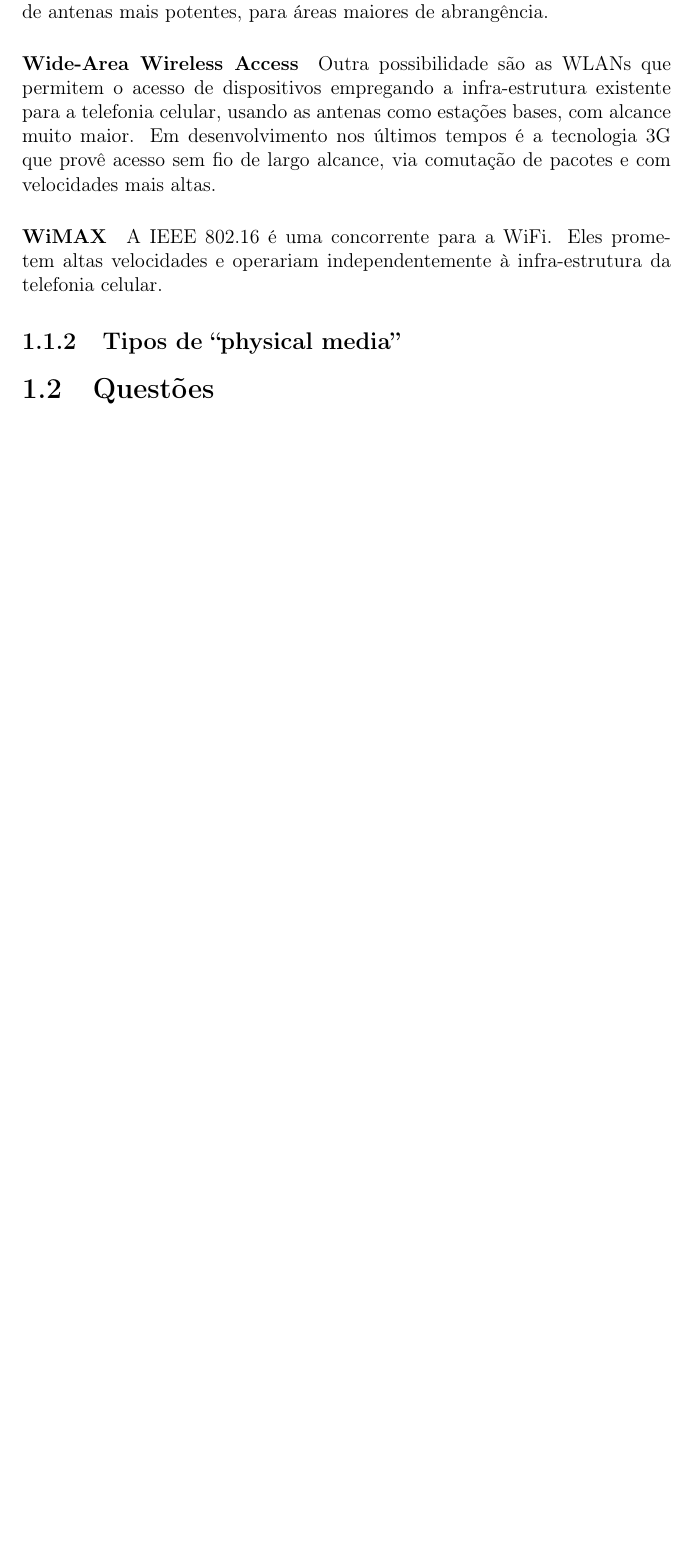
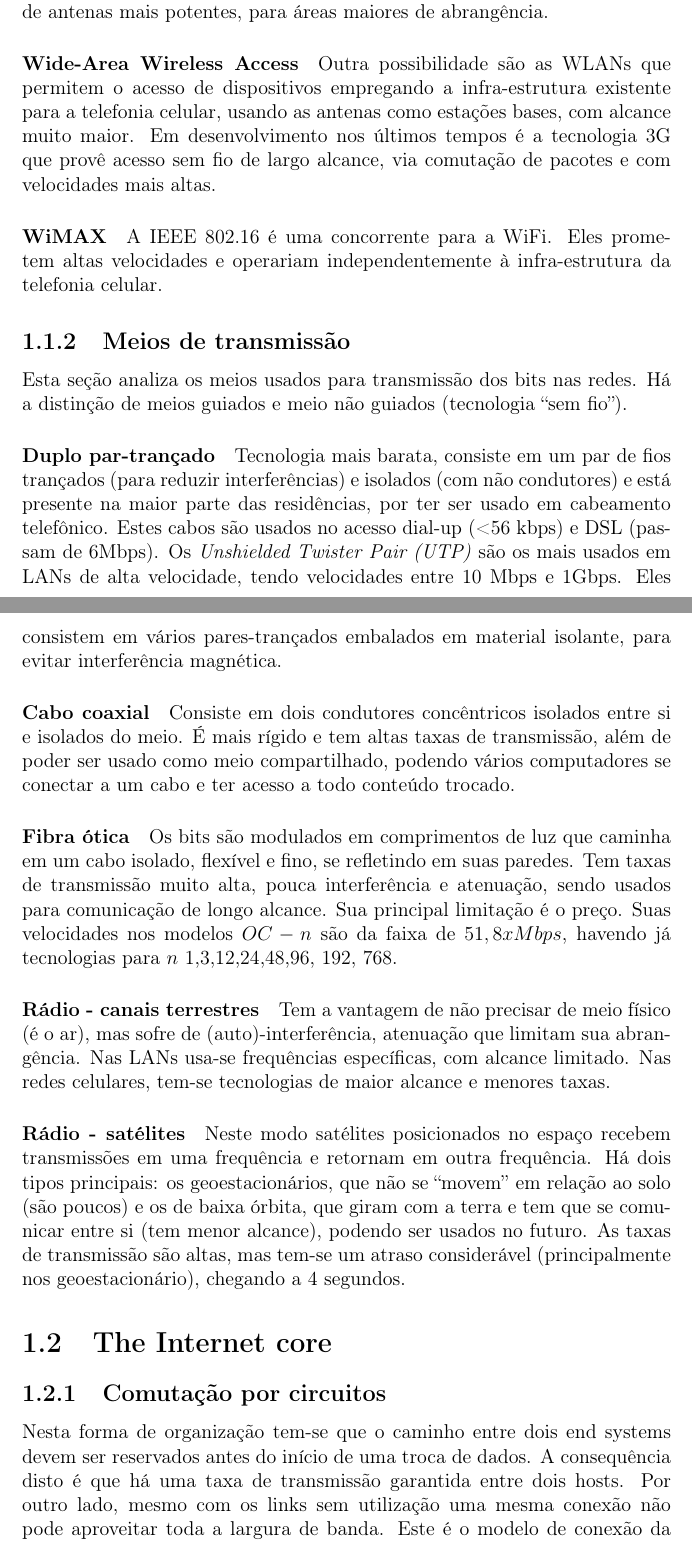
Before and after one commit to guilhermekfreitas/Redes, a LaTeX document (atividades.tex): part of page 5 of 11 before the commit and two parts of pages 5 and 6 of 14 after it, the two joined at a grey line, cut so that both start at the same text, the shorter picture padded with empty space. Compiled offline with pdfLaTeX; the source files are stored in an older character set and shown here as Unicode.

Commit message:
Updates chapter 1
   * mídias
   * comutação por pacotes e circuitos

```diff
--- a/atividades.tex
+++ b/atividades.tex
@@ -85,4 +85,34 @@ Na segunda tem-se nas residências equipamentos chamados \emph{optical network t
 
 \paragraph{WiMAX} A IEEE 802.16 é uma concorrente para a WiFi. Eles prometem altas velocidades e operariam independentemente à infra-estrutura da telefonia celular.
 
-\subsection{Tipos de ``physical media''}
+\subsection{Meios de transmissão}
+
+Esta seção analiza os meios usados para transmissão dos bits nas redes. Há a distinção de meios guiados e meio não guiados (tecnologia ``sem fio'').
+
+\paragraph{Duplo par-trançado}
+Tecnologia mais barata, consiste em um par de fios trançados (para reduzir interferências) e isolados (com não condutores) e está presente na maior parte das residências, por ter ser usado em cabeamento telefônico. Estes cabos são usados no acesso dial-up (<56 kbps) e DSL (passam de 6Mbps). Os \emph{Unshielded Twister Pair (UTP)} são os mais usados em LANs de alta velocidade, tendo velocidades entre 10 Mbps e 1Gbps. Eles consistem em vários pares-trançados embalados em material isolante, para evitar interferência magnética.
+
+\paragraph{Cabo coaxial}
+Consiste em dois condutores concêntricos isolados entre si e isolados do meio. É mais rígido e tem altas taxas de transmissão, além de poder ser usado como meio compartilhado, podendo vários computadores se conectar a um cabo e ter acesso a todo conteúdo trocado.
+
+\paragraph{Fibra ótica}
+Os bits são modulados em comprimentos de luz que caminha em um cabo isolado, flexível e fino, se refletindo em suas paredes.
+Tem taxas de transmissão muito alta, pouca interferência e atenuação, sendo usados para comunicação de longo alcance.
+Sua principal limitação é o preço. Suas velocidades nos modelos $OC-n$ são da faixa de $51,8x Mbps$, havendo já tecnologias para $n$ 1,3,12,24,48,96, 192, 768.
+
+\paragraph{Rádio - canais terrestres}
+Tem a vantagem de não precisar de meio físico (é o ar), mas sofre de (auto)-interferência, atenuação que limitam sua abrangência.
+Nas LANs usa-se frequências específicas, com alcance limitado. Nas redes celulares, tem-se tecnologias de maior alcance e menores taxas.
+
+\paragraph{Rádio - satélites}
+Neste modo satélites posicionados no espaço recebem transmissões em uma frequência e retornam em outra frequência. Há dois tipos principais: os geoestacionários, que não se ``movem'' em relação ao solo (são poucos) e os de baixa órbita, que giram com a terra e tem que se comunicar entre si (tem menor alcance), podendo ser usados no futuro.
+As taxas de transmissão são altas, mas tem-se um atraso considerável (principalmente nos geoestacionário), chegando a 4 segundos.
+
+\section{The Internet core}
+
+\subsection{Comutação por circuitos}
+
+Nesta forma de organização tem-se que o caminho entre dois end systems devem ser reservados antes do início de uma troca de dados.
+A consequência disto é que há uma taxa de transmissão garantida entre dois hosts.
+Por outro lado, mesmo com os links sem utilização uma mesma conexão não pode aproveitar toda a largura de banda.
+Este é o modelo de conexão da telefonia, visto que consegue-se garantia de taxas de transmissão e que as conexões feitas pelas partes são ``limitadas'' a um máximo e a adição de um novo host leva a uma reorganização da estrutura, a fim de garantir a banda para este novo cliente.
```
Also changed, not shown: atividades.tex (32 more changed lines).
